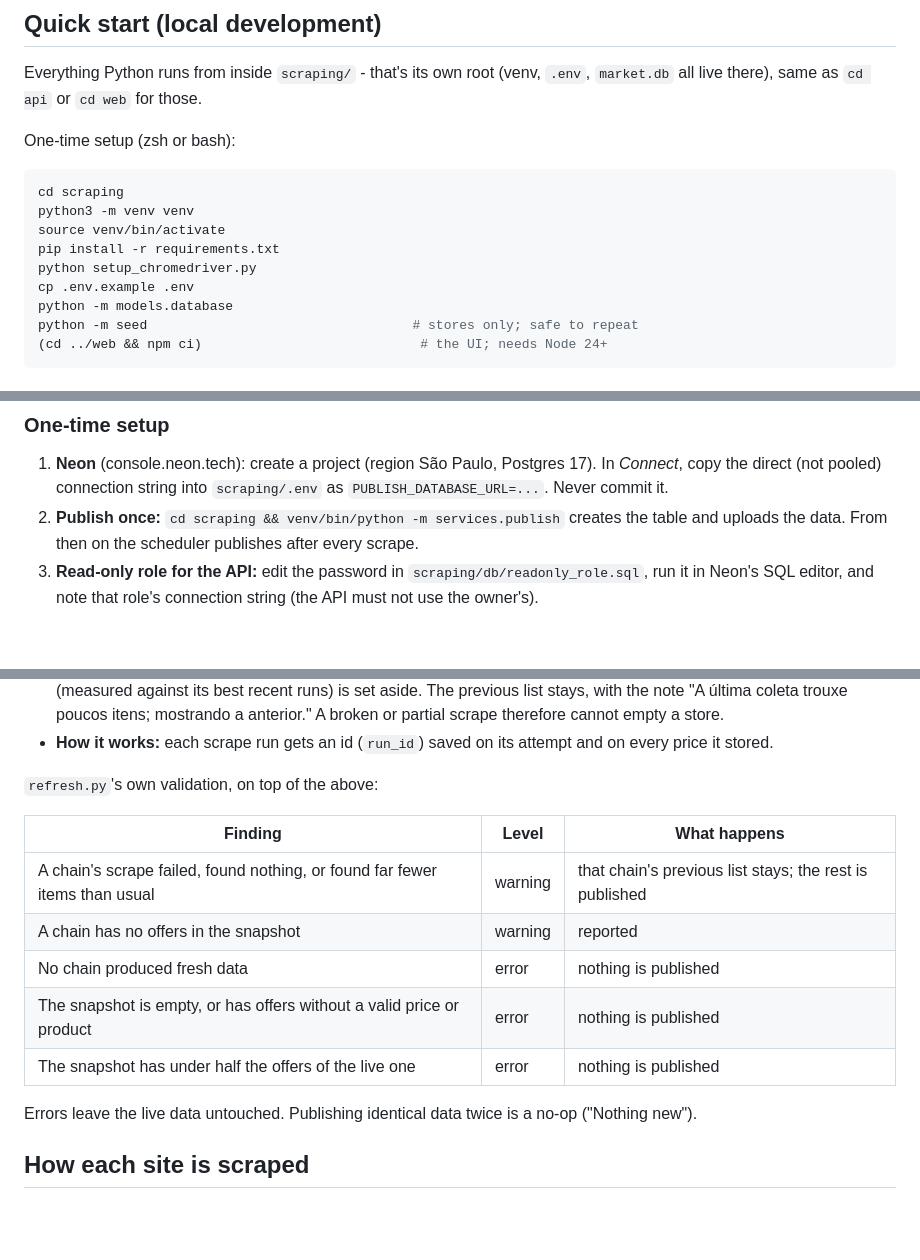
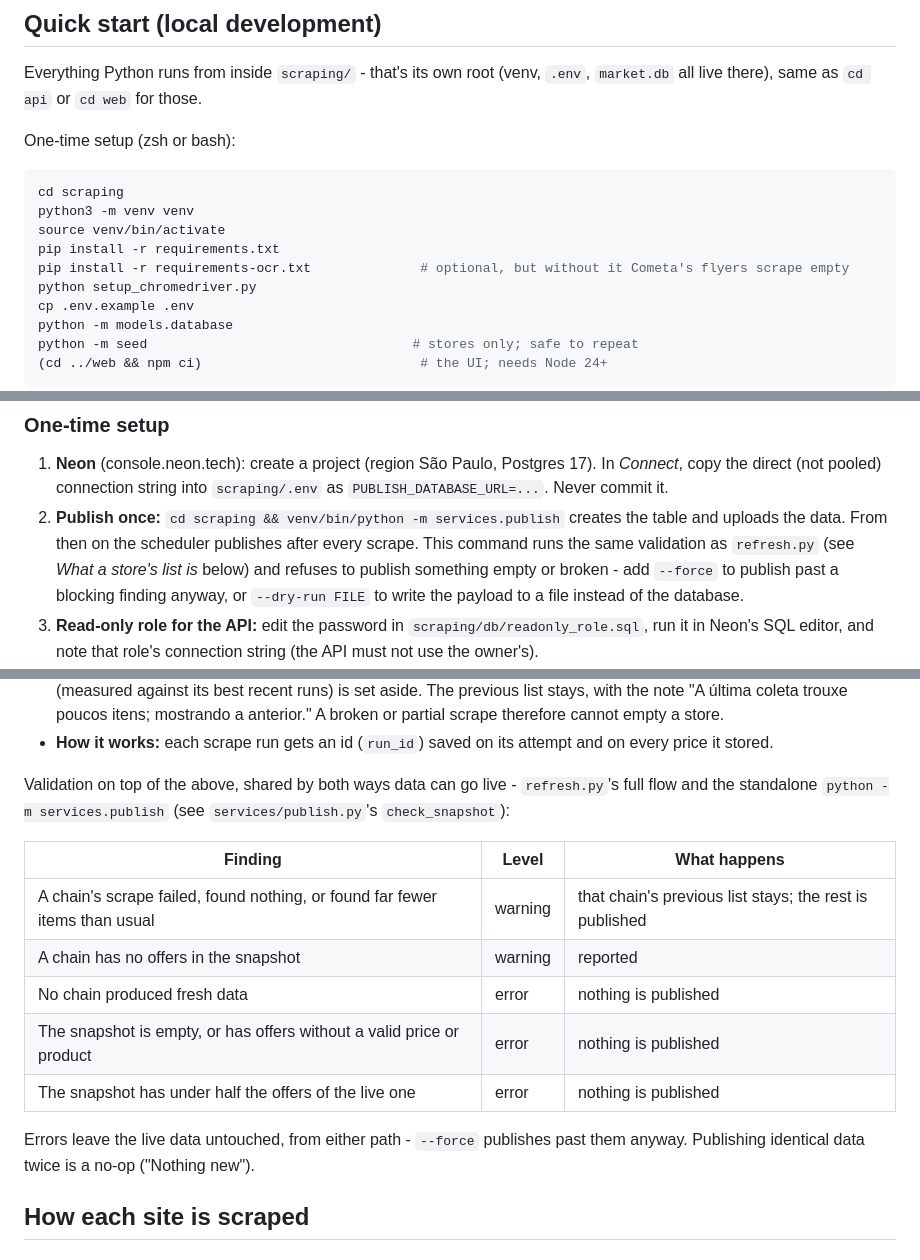
Before and after one commit to MathiTz/market-scrapper, a Markdown page: README.md, 3 parts joined by grey strips. Drawn GitHub-style; blank space fills up the shorter version.

Commit message:
Update README for the publish-safety fix and the OCR extra
- Quick start now installs requirements-ocr.txt up front, so a fresh
  venv doesn't silently lose Cometa's flyers the way this session's
  did.
- Document that python -m services.publish now shares refresh.py's
  validation (--force, --dry-run), instead of describing it as the
  unguarded path it used to be.

```diff
--- a/README.md
+++ b/README.md
@@ -109,6 +109,7 @@ cd scraping
 python3 -m venv venv
 source venv/bin/activate
 pip install -r requirements.txt
+pip install -r requirements-ocr.txt              # optional, but without it Cometa's flyers scrape empty
 python setup_chromedriver.py
 cp .env.example .env
 python -m models.database
@@ -185,7 +186,10 @@ data goes to a cloud database, and a small read-only API on Cloudflare serves it
 1. **Neon** (console.neon.tech): create a project (region São Paulo, Postgres 17). In *Connect*, copy the
    direct (not pooled) connection string into `scraping/.env` as `PUBLISH_DATABASE_URL=...`. Never commit it.
 2. **Publish once:** `cd scraping && venv/bin/python -m services.publish` creates the table and uploads the
-   data. From then on the scheduler publishes after every scrape.
+   data. From then on the scheduler publishes after every scrape. This command runs the same validation as
+   `refresh.py` (see *What a store's list is* below) and refuses to publish something empty or broken - add
+   `--force` to publish past a blocking finding anyway, or `--dry-run FILE` to write the payload to a file
+   instead of the database.
 3. **Read-only role for the API:** edit the password in `scraping/db/readonly_role.sql`, run it in Neon's
    SQL editor, and note that role's connection string (the API must not use the owner's).
 4. **Cloudflare:** `cd api && npm install && npx wrangler login`, then
@@ -220,7 +224,8 @@ seen:
 - **How it works:** each scrape run gets an id (`run_id`) saved on its attempt and on every price it
   stored.
 
-`refresh.py`'s own validation, on top of the above:
+Validation on top of the above, shared by both ways data can go live - `refresh.py`'s full flow and the
+standalone `python -m services.publish` (see `services/publish.py`'s `check_snapshot`):
 
 | Finding | Level | What happens |
 |---------|-------|---------------|
@@ -230,7 +235,8 @@ seen:
 | The snapshot is empty, or has offers without a valid price or product | error | nothing is published |
 | The snapshot has under half the offers of the live one | error | nothing is published |
 
-Errors leave the live data untouched. Publishing identical data twice is a no-op ("Nothing new").
+Errors leave the live data untouched, from either path - `--force` publishes past them anyway. Publishing
+identical data twice is a no-op ("Nothing new").
 
 ## How each site is scraped
 
```
